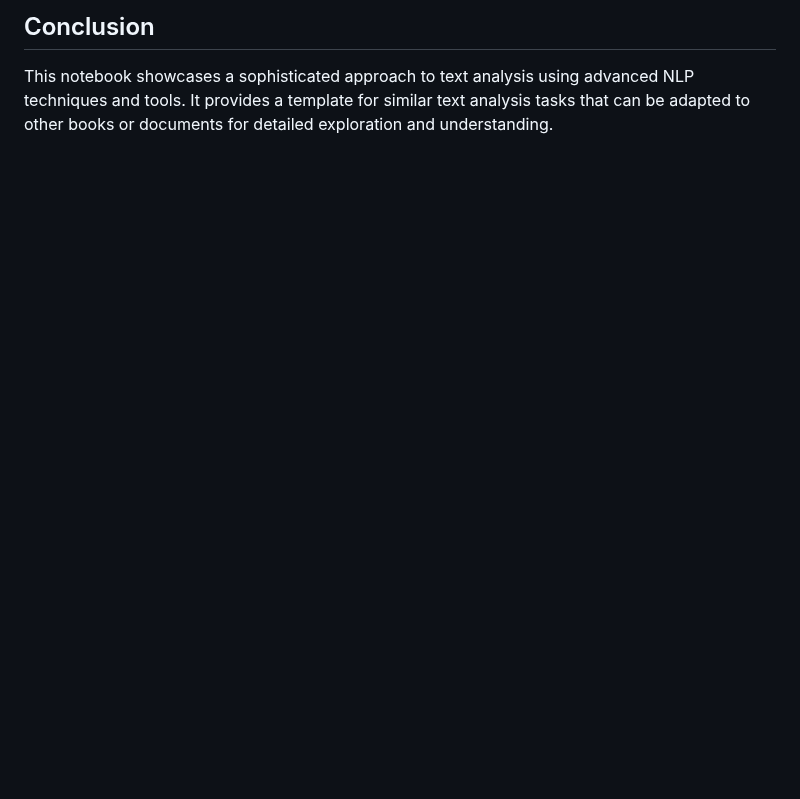
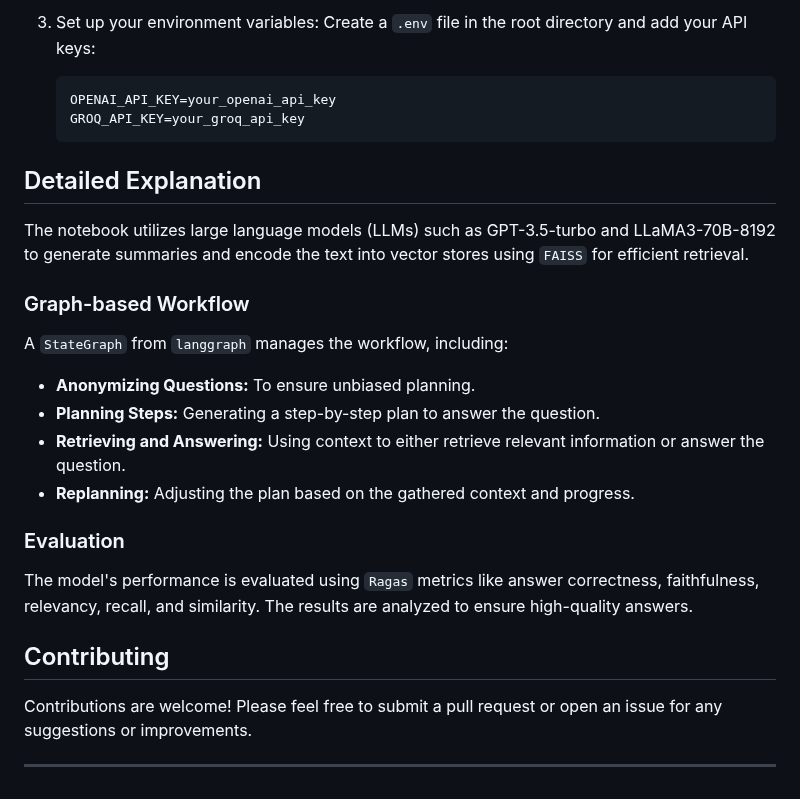
Before and after one commit to NirDiamant/Controllable-RAG-Agent, a Markdown page: README.md, the part around one of its changes. Rendered like a GitHub page; blank space fills up the shorter version.

````diff
--- a/README.md
+++ b/README.md
@@ -42,4 +52,31 @@ To use this notebook:
 
-## Conclusion
+3. Set up your environment variables:
+    Create a `.env` file in the root directory and add your API keys:
+    ```
+    OPENAI_API_KEY=your_openai_api_key
+    GROQ_API_KEY=your_groq_api_key
+    ```
 
-This notebook showcases a sophisticated approach to text analysis using advanced NLP techniques and tools. It provides a template for similar text analysis tasks that can be adapted to other books or documents for detailed exploration and understanding.
+
+## Detailed Explanation
+
+The notebook utilizes large language models (LLMs) such as GPT-3.5-turbo and LLaMA3-70B-8192 to generate summaries and encode the text into vector stores using `FAISS` for efficient retrieval.
+
+### Graph-based Workflow
+
+A `StateGraph` from `langgraph` manages the workflow, including:
+- **Anonymizing Questions:** To ensure unbiased planning.
+- **Planning Steps:** Generating a step-by-step plan to answer the question.
+- **Retrieving and Answering:** Using context to either retrieve relevant information or answer the question.
+- **Replanning:** Adjusting the plan based on the gathered context and progress.
+
+### Evaluation
+
+The model's performance is evaluated using `Ragas` metrics like answer correctness, faithfulness, relevancy, recall, and similarity. The results are analyzed to ensure high-quality answers.
+
+## Contributing
+
+Contributions are welcome! Please feel free to submit a pull request or open an issue for any suggestions or improvements.
+
+
+---
````
Also changed, not shown: other parts of README.md (+32 -22 lines), final_graph_schema.jpeg (added), 1 other file.
